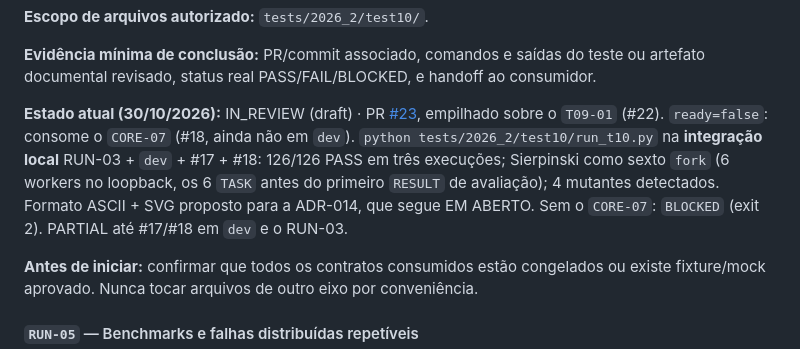
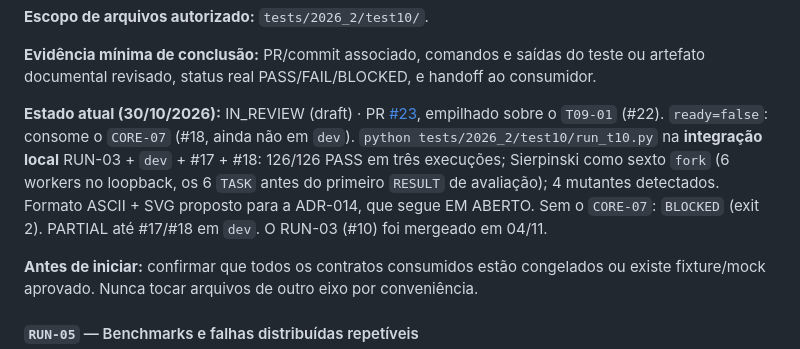
Before and after one commit to VictorBrasileiroo/minipar-2026-2, a Markdown page: docs/04_BACKLOG.md, the part around the change. Rendered like a GitHub page.

Commit message:
docs(T10-01): atualiza referências ao RUN-03 mergeado

```diff
--- a/docs/04_BACKLOG.md
+++ b/docs/04_BACKLOG.md
@@ -710,7 +710,7 @@
 
 **Evidência mínima de conclusão:** PR/commit associado, comandos e saídas do teste ou artefato documental revisado, status real PASS/FAIL/BLOCKED, e handoff ao consumidor.
 
-**Estado atual (30/10/2026):** IN_REVIEW (draft) · PR [#23](https://github.com/VictorBrasileiroo/minipar-2026-2/pull/23), empilhado sobre o `T09-01` (#22). `ready=false`: consome o `CORE-07` (#18, ainda não em `dev`). `python tests/2026_2/test10/run_t10.py` na **integração local** RUN-03 + `dev` + #17 + #18: 126/126 PASS em três execuções; Sierpinski como sexto `fork` (6 workers no loopback, os 6 `TASK` antes do primeiro `RESULT` de avaliação); 4 mutantes detectados. Formato ASCII + SVG proposto para a ADR-014, que segue EM ABERTO. Sem o `CORE-07`: `BLOCKED` (exit 2). PARTIAL até #17/#18 em `dev` e o RUN-03.
+**Estado atual (30/10/2026):** IN_REVIEW (draft) · PR [#23](https://github.com/VictorBrasileiroo/minipar-2026-2/pull/23), empilhado sobre o `T09-01` (#22). `ready=false`: consome o `CORE-07` (#18, ainda não em `dev`). `python tests/2026_2/test10/run_t10.py` na **integração local** RUN-03 + `dev` + #17 + #18: 126/126 PASS em três execuções; Sierpinski como sexto `fork` (6 workers no loopback, os 6 `TASK` antes do primeiro `RESULT` de avaliação); 4 mutantes detectados. Formato ASCII + SVG proposto para a ADR-014, que segue EM ABERTO. Sem o `CORE-07`: `BLOCKED` (exit 2). PARTIAL até #17/#18 em `dev`. O RUN-03 (#10) foi mergeado em 04/11.
 
 **Antes de iniciar:** confirmar que todos os contratos consumidos estão congelados ou existe fixture/mock aprovado. Nunca tocar arquivos de outro eixo por conveniência.
 
```
Also changed, not shown: 1 other file.
